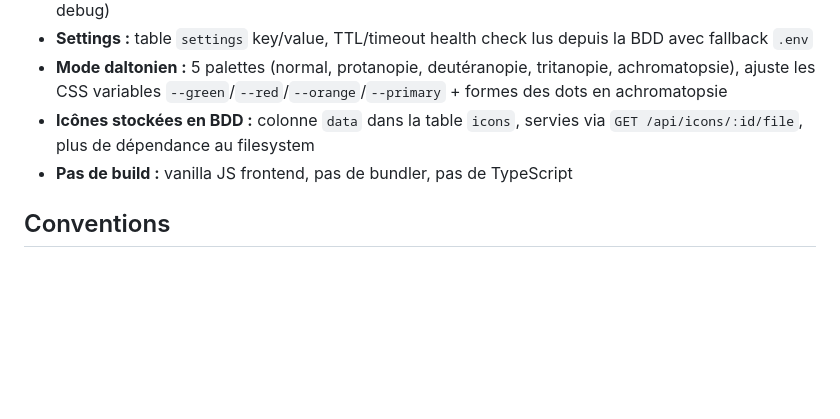
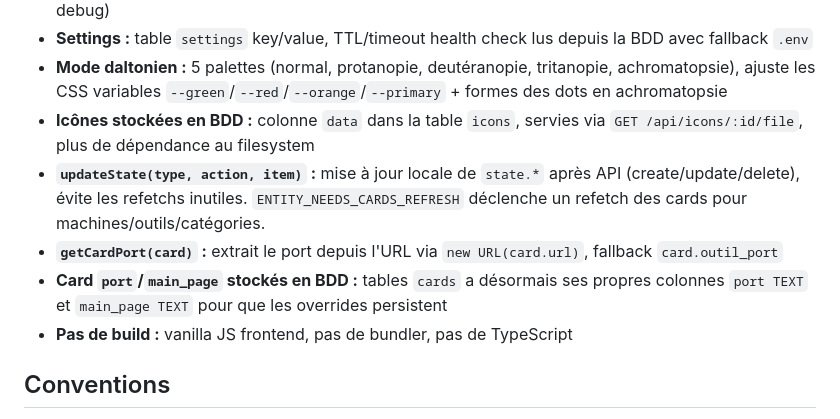
Before and after one commit to Razganariel/NetworkHub, a Markdown page: AGENTS.md, the part around the change. GitHub-like rendering; blank space fills up the shorter version.

Commit message:
màj agent

```diff
--- a/AGENTS.md
+++ b/AGENTS.md
@@ -82,6 +82,9 @@ Filtres disponibles : `?search=`, `?categorie_id=`, `?machine_id=`
 - **Settings :** table `settings` key/value, TTL/timeout health check lus depuis la BDD avec fallback `.env`
 - **Mode daltonien :** 5 palettes (normal, protanopie, deutéranopie, tritanopie, achromatopsie), ajuste les CSS variables `--green`/`--red`/`--orange`/`--primary` + formes des dots en achromatopsie
 - **Icônes stockées en BDD :** colonne `data` dans la table `icons`, servies via `GET /api/icons/:id/file`, plus de dépendance au filesystem
+- **`updateState(type, action, item)` :** mise à jour locale de `state.*` après API (create/update/delete), évite les refetchs inutiles. `ENTITY_NEEDS_CARDS_REFRESH` déclenche un refetch des cards pour machines/outils/catégories.
+- **`getCardPort(card)` :** extrait le port depuis l'URL via `new URL(card.url)`, fallback `card.outil_port`
+- **Card `port`/`main_page` stockés en BDD :** tables `cards` a désormais ses propres colonnes `port TEXT` et `main_page TEXT` pour que les overrides persistent
 - **Pas de build :** vanilla JS frontend, pas de bundler, pas de TypeScript
 
 ## Conventions
```
